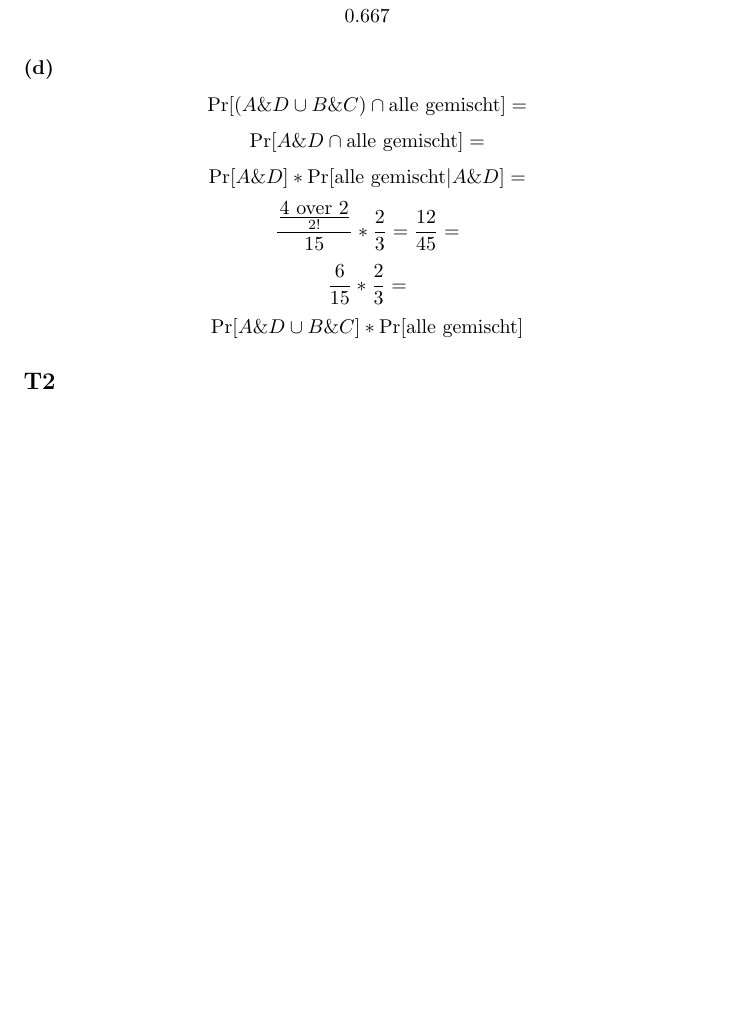
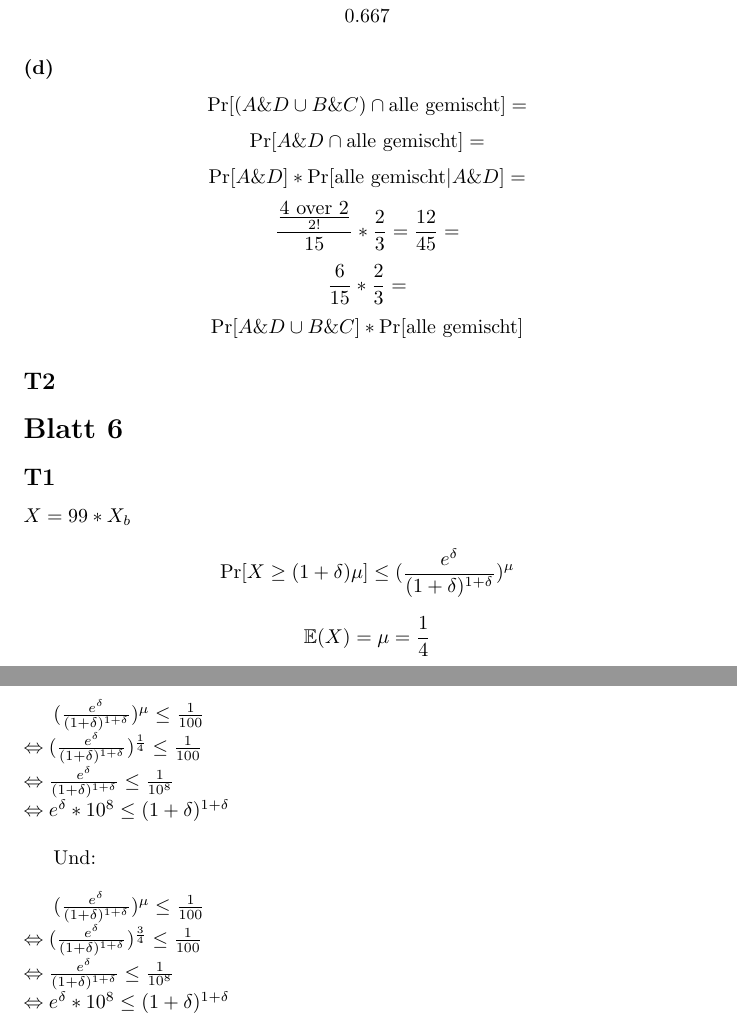
Before and after one commit to pranomostro/sem4, a LaTeX problem sheet (dwt/exercises.tex): part of page 4 of 4 before the commit and two parts of pages 4 and 5 of 5 after it, the two joined at a grey line, cut so that both start at the same text, the shorter picture padded with empty space. Compiled offline with pdfLaTeX.

Commit message:
Little exercise.

```diff
--- a/dwt/exercises.tex
+++ b/dwt/exercises.tex
@@ -172,4 +172,26 @@ $$\Pr[A\&D \cup B\&C]*\Pr[\hbox{alle gemischt}]$$
 
 \subsection*{T2}
 
+\section*{Blatt 6}
+
+\subsection*{T1}
+
+$X=99*X_{b}$
+
+$$\Pr[X \ge (1+\delta)\mu] \le (\frac{e^{\delta}}{(1+\delta)^{1+\delta}})^\mu$$
+
+$$\mathbb{E}(X)=\mu=\frac{1}{4}$$
+
+$(\frac{e^{\delta}}{(1+\delta)^{1+\delta}})^\mu \le \frac{1}{100}$\\*
+$\Leftrightarrow (\frac{e^{\delta}}{(1+\delta)^{1+\delta}})^{\frac{1}{4}} \le \frac{1}{100}$\\*
+$\Leftrightarrow \frac{e^{\delta}}{(1+\delta)^{1+\delta}} \le \frac{1}{10^8}$\\*
+$\Leftrightarrow e^{\delta}*10^8 \le (1+\delta)^{1+\delta}$\\*
+
+Und:\\*
+
+$(\frac{e^{\delta}}{(1+\delta)^{1+\delta}})^\mu \le \frac{1}{100}$\\*
+$\Leftrightarrow (\frac{e^{\delta}}{(1+\delta)^{1+\delta}})^{\frac{3}{4}} \le \frac{1}{100}$\\*
+$\Leftrightarrow \frac{e^{\delta}}{(1+\delta)^{1+\delta}} \le \frac{1}{10^8}$\\*
+$\Leftrightarrow e^{\delta}*10^8 \le (1+\delta)^{1+\delta}$
+
 \end{document}
```
Also changed, not shown: dwt/exercises.pdf.
